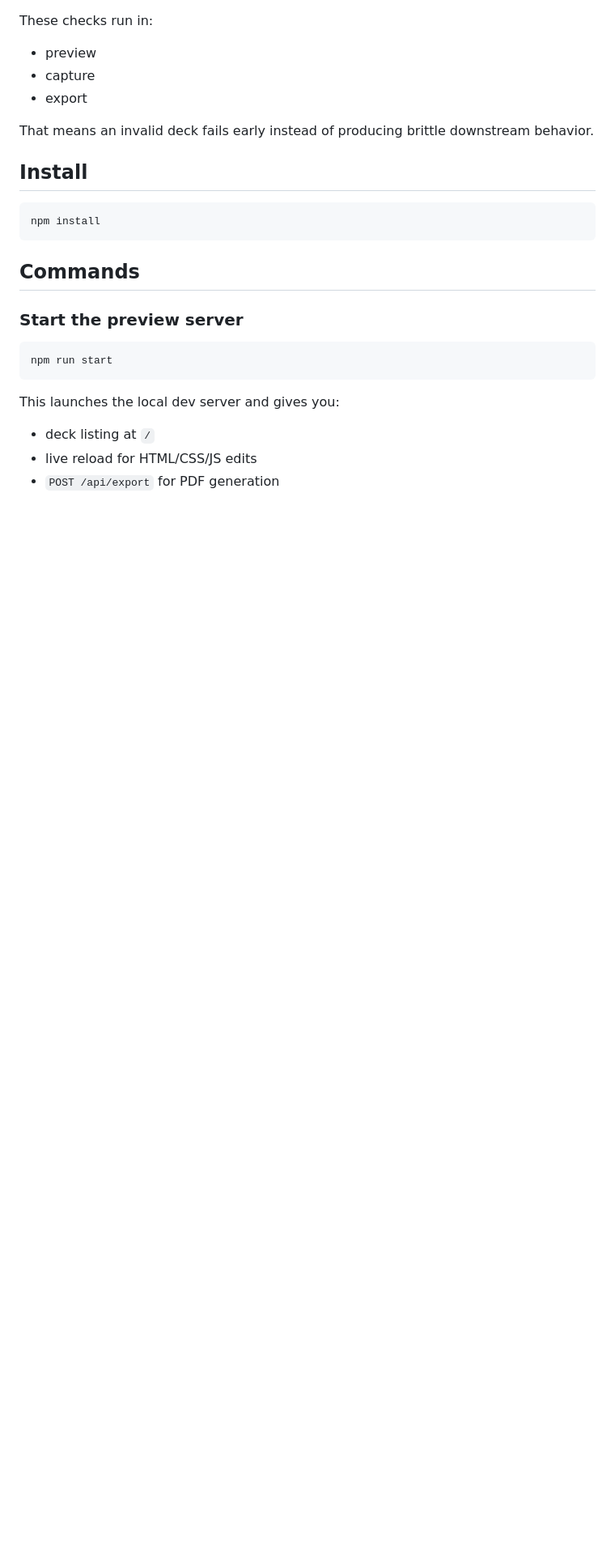
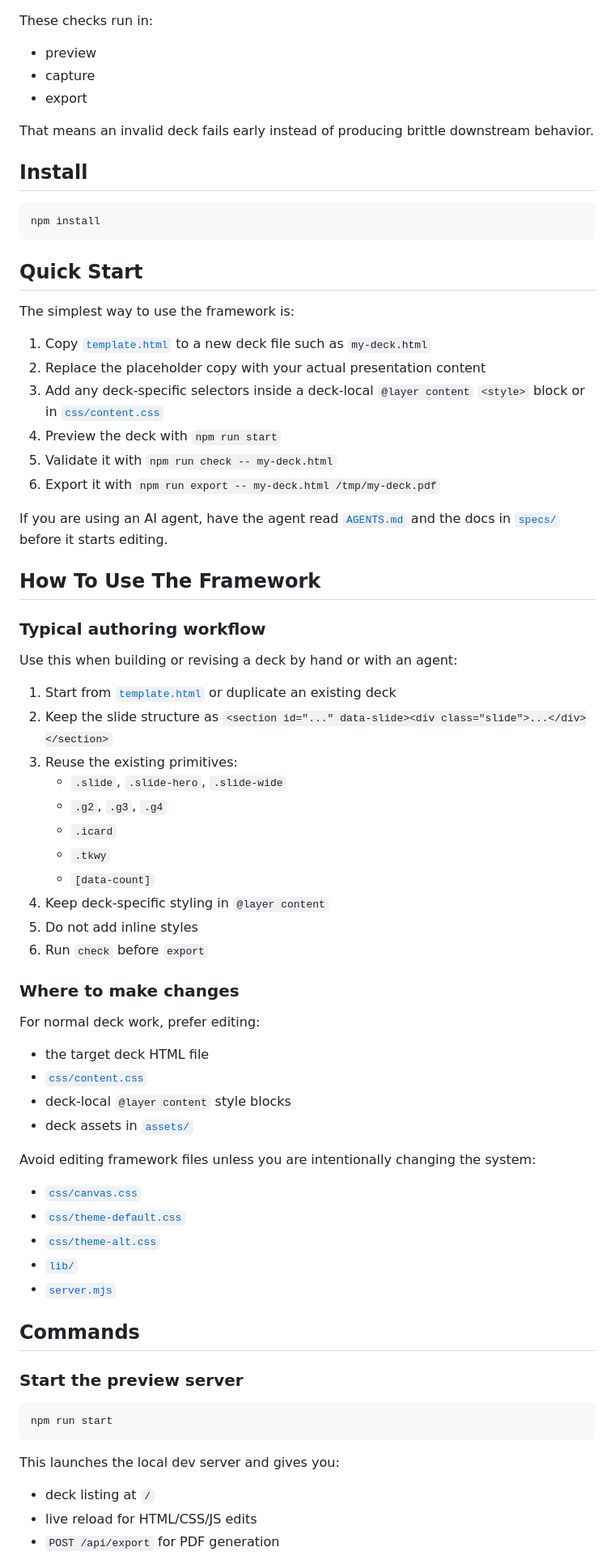
Before and after one commit to vivekgoquest/goquest-presentation-agent-framework, a Markdown page: README.md, the part around one of its changes. Shown at 81% size. GitHub-like rendering; blank space fills up the shorter version.

Commit message:
Expand README usage guidance

````diff
--- a/README.md
+++ b/README.md
@@ -99,6 +99,54 @@ That means an invalid deck fails early instead of producing brittle downstream b
 npm install
 ```
 
+## Quick Start
+
+The simplest way to use the framework is:
+
+1. Copy [`template.html`](template.html) to a new deck file such as `my-deck.html`
+2. Replace the placeholder copy with your actual presentation content
+3. Add any deck-specific selectors inside a deck-local `@layer content` `<style>` block or in [`css/content.css`](css/content.css)
+4. Preview the deck with `npm run start`
+5. Validate it with `npm run check -- my-deck.html`
+6. Export it with `npm run export -- my-deck.html /tmp/my-deck.pdf`
+
+If you are using an AI agent, have the agent read [`AGENTS.md`](AGENTS.md) and the docs in [`specs/`](specs) before it starts editing.
+
+## How To Use The Framework
+
+### Typical authoring workflow
+
+Use this when building or revising a deck by hand or with an agent:
+
+1. Start from [`template.html`](template.html) or duplicate an existing deck
+2. Keep the slide structure as `<section id="..." data-slide><div class="slide">...</div></section>`
+3. Reuse the existing primitives:
+   - `.slide`, `.slide-hero`, `.slide-wide`
+   - `.g2`, `.g3`, `.g4`
+   - `.icard`
+   - `.tkwy`
+   - `[data-count]`
+4. Keep deck-specific styling in `@layer content`
+5. Do not add inline styles
+6. Run `check` before `export`
+
+### Where to make changes
+
+For normal deck work, prefer editing:
+
+- the target deck HTML file
+- [`css/content.css`](css/content.css)
+- deck-local `@layer content` style blocks
+- deck assets in [`assets/`](assets)
+
+Avoid editing framework files unless you are intentionally changing the system:
+
+- [`css/canvas.css`](css/canvas.css)
+- [`css/theme-default.css`](css/theme-default.css)
+- [`css/theme-alt.css`](css/theme-alt.css)
+- [`lib/`](lib)
+- [`server.mjs`](server.mjs)
+
 ## Commands
 
 ### Start the preview server
````
Also changed, not shown: other parts of README.md (+140 -0 lines).
